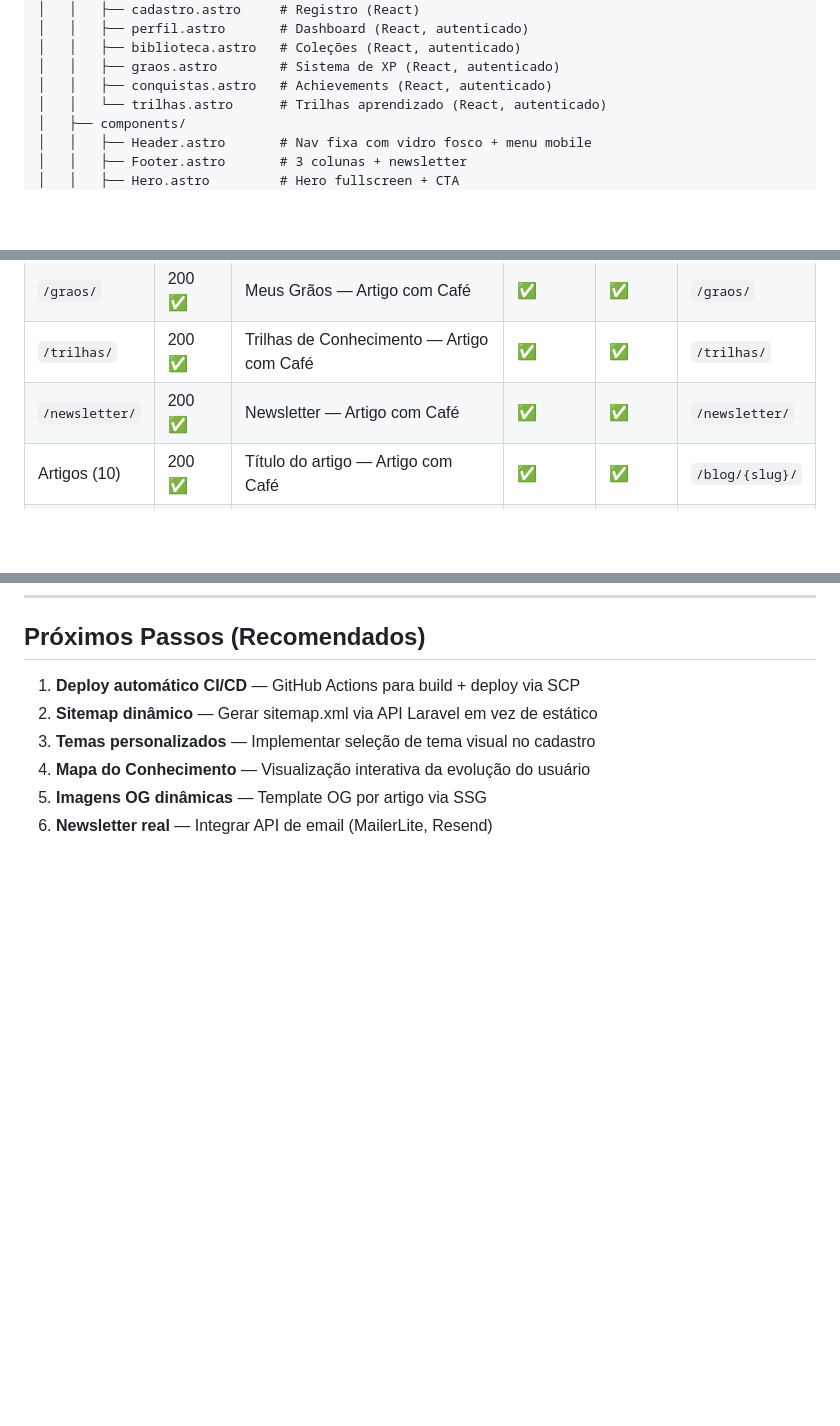
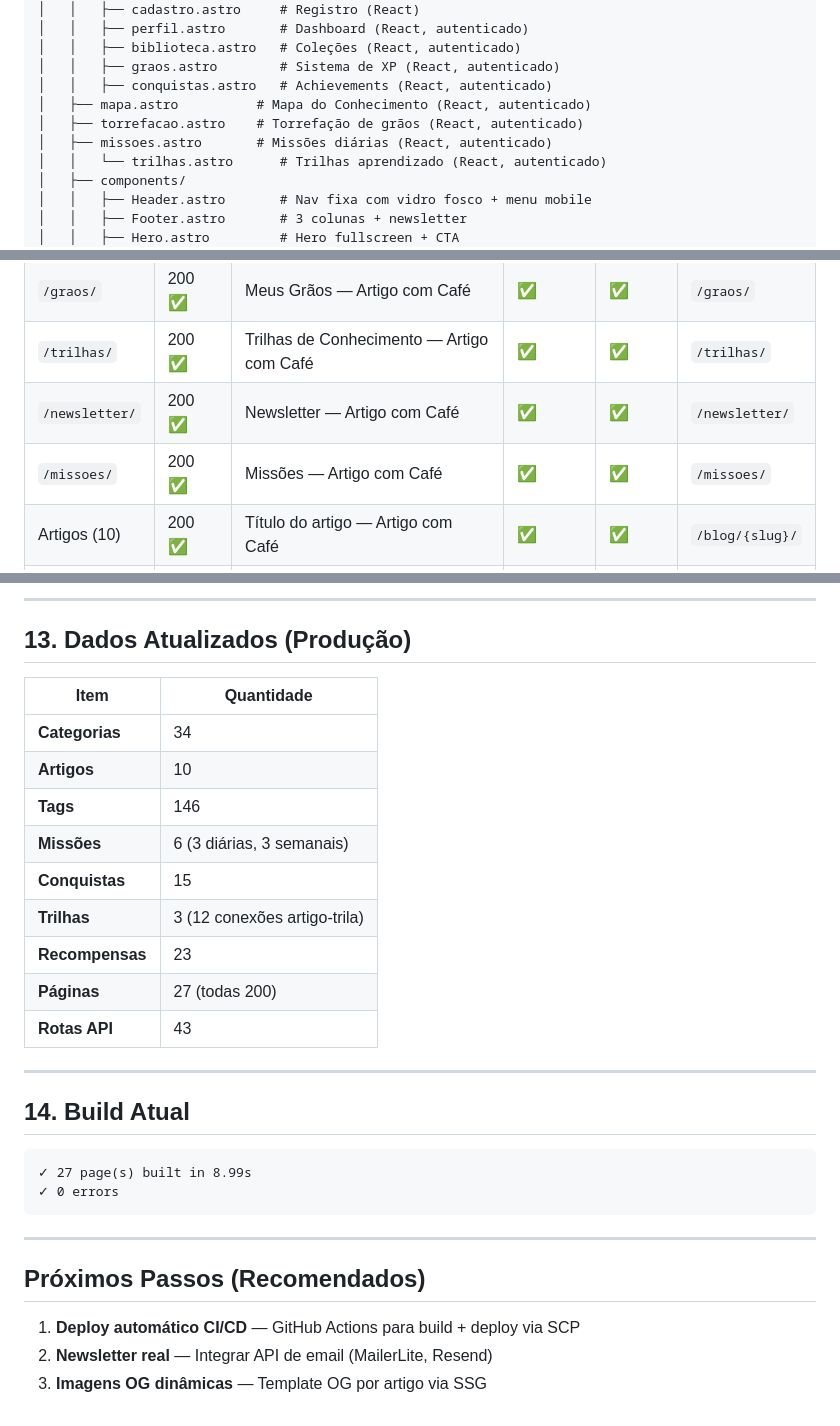
Before and after one commit to WesleyAlvesDS/artigocomcafe, a Markdown page: relatorio.md, 3 parts joined by grey strips. Drawn GitHub-style; blank space fills up the shorter version.

Commit message:
docs: atualiza relatorio.md com v3.1 - Cafe do Dia, Toast, Reading Tracker, Missoes, TrailSeeder

````diff
--- a/relatorio.md
+++ b/relatorio.md
@@ -36,6 +36,9 @@ artigocomcafe/
 │   │   ├── biblioteca.astro   # Coleções (React, autenticado)
 │   │   ├── graos.astro        # Sistema de XP (React, autenticado)
 │   │   ├── conquistas.astro   # Achievements (React, autenticado)
+│   ├── mapa.astro          # Mapa do Conhecimento (React, autenticado)
+│   ├── torrefacao.astro    # Torrefação de grãos (React, autenticado)
+│   ├── missoes.astro       # Missões diárias (React, autenticado)
 │   │   └── trilhas.astro      # Trilhas aprendizado (React, autenticado)
 │   ├── components/
 │   │   ├── Header.astro       # Nav fixa com vidro fosco + menu mobile
@@ -102,6 +105,7 @@ artigocomcafe/
 | `/graos/` | 200 ✅ | Meus Grãos — Artigo com Café | ✅ | ✅ | `/graos/` |
 | `/trilhas/` | 200 ✅ | Trilhas de Conhecimento — Artigo com Café | ✅ | ✅ | `/trilhas/` |
 | `/newsletter/` | 200 ✅ | Newsletter — Artigo com Café | ✅ | ✅ | `/newsletter/` |
+| `/missoes/` | 200 ✅ | Missões — Artigo com Café | ✅ | ✅ | `/missoes/` |
 | Artigos (10) | 200 ✅ | Título do artigo — Artigo com Café | ✅ | ✅ | `/blog/{slug}/` |
 | `/nao-existe/` | 404 ✅ | 404 customizada | ✅ | ✅ | `/404/` |
 
@@ -498,8 +565,32 @@ src/
+---
+
+## 13. Dados Atualizados (Produção)
+
+| Item | Quantidade |
+|------|-----------|
+| **Categorias** | 34 |
+| **Artigos** | 10 |
+| **Tags** | 146 |
+| **Missões** | 6 (3 diárias, 3 semanais) |
+| **Conquistas** | 15 |
+| **Trilhas** | 3 (12 conexões artigo-trila) |
+| **Recompensas** | 23 |
+| **Páginas** | 27 (todas 200) |
+| **Rotas API** | 43 |
+
+---
+
+## 14. Build Atual
+
+```
+✓ 27 page(s) built in 8.99s
+✓ 0 errors
+```
+
+---
+
 ## Próximos Passos (Recomendados)
 
 1. **Deploy automático CI/CD** — GitHub Actions para build + deploy via SCP
-2. **Sitemap dinâmico** — Gerar sitemap.xml via API Laravel em vez de estático
-3. **Temas personalizados** — Implementar seleção de tema visual no cadastro
-4. **Mapa do Conhecimento** — Visualização interativa da evolução do usuário
-5. **Imagens OG dinâmicas** — Template OG por artigo via SSG
-6. **Newsletter real** — Integrar API de email (MailerLite, Resend)
+2. **Newsletter real** — Integrar API de email (MailerLite, Resend)
+3. **Imagens OG dinâmicas** — Template OG por artigo via SSG
````
Also changed, not shown: other parts of relatorio.md (+63 -0 lines).
